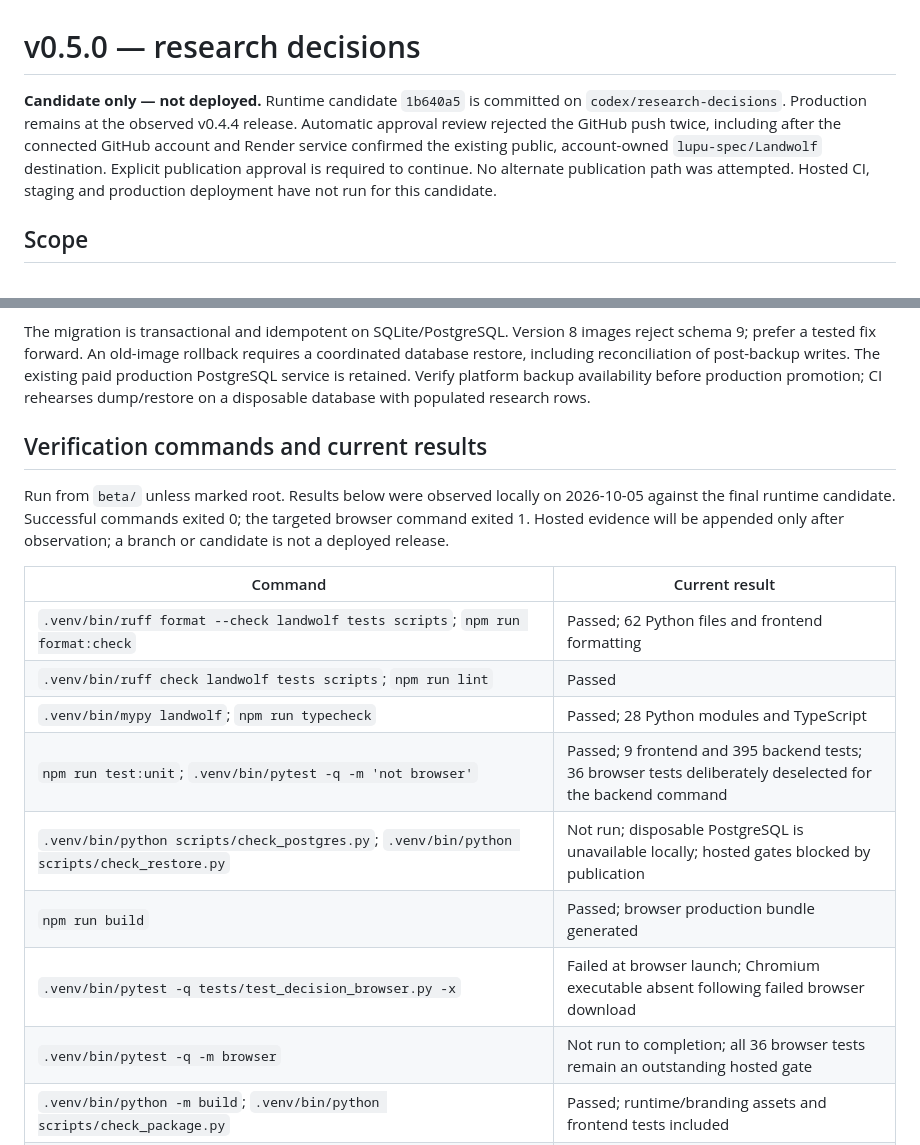
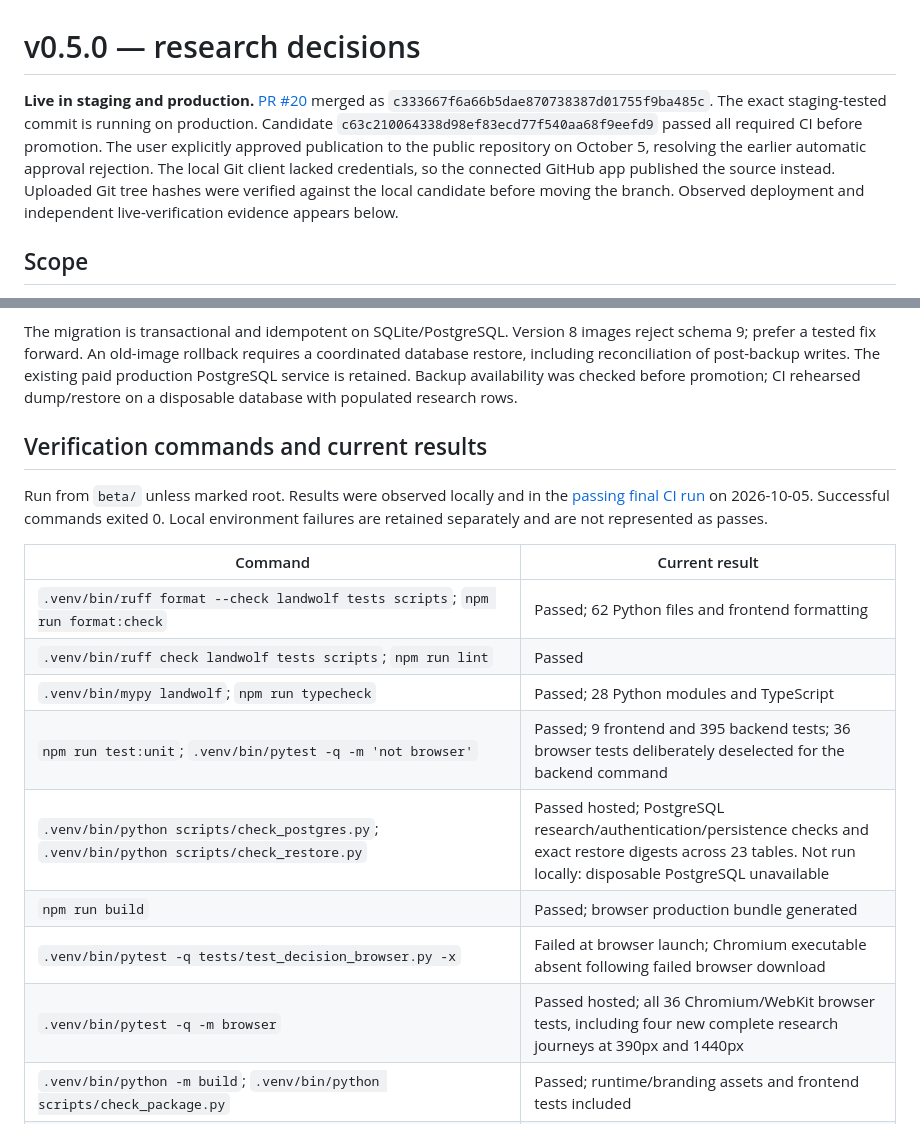
Before and after one commit to lupu-spec/Landwolf, a Markdown page: beta/docs/RESEARCH_DECISIONS_RELEASE.md, 2 parts joined by grey strips. GitHub-like rendering.

```diff
--- a/beta/docs/RESEARCH_DECISIONS_RELEASE.md
+++ b/beta/docs/RESEARCH_DECISIONS_RELEASE.md
@@ -1,12 +1,14 @@
 # v0.5.0 — research decisions
 
-**Candidate only — not deployed.** Runtime candidate `1b640a5` is committed on
-`codex/research-decisions`. Production remains at the observed v0.4.4 release.
-Automatic approval review rejected the GitHub push twice, including after the
-connected GitHub account and Render service confirmed the existing public,
-account-owned `lupu-spec/Landwolf` destination. Explicit publication approval is
-required to continue. No alternate publication path was attempted. Hosted CI,
-staging and production deployment have not run for this candidate.
+**Live in staging and production.** [PR #20](https://github.com/lupu-spec/Landwolf/pull/20)
+merged as `c333667f6a66b5dae870738387d01755f9ba485c`. The exact staging-tested
+commit is running on production. Candidate `c63c210064338d98ef83ecd77f540aa68f9eefd9`
+passed all required CI before promotion.
+The user explicitly approved publication to the public repository on October 5,
+resolving the earlier automatic approval rejection. The local Git client lacked
+credentials, so the connected GitHub app published the source instead. Uploaded
+Git tree hashes were verified against the local candidate before moving the branch.
+Observed deployment and independent live-verification evidence appears below.
 
 ## Scope
 
@@ -44,16 +46,16 @@ Deleting a Hunt removes its linked research, as stated in the confirmation.
 The migration is transactional and idempotent on SQLite/PostgreSQL. Version 8
 images reject schema 9; prefer a tested fix forward. An old-image rollback requires
 a coordinated database restore, including reconciliation of post-backup writes.
-The existing paid production PostgreSQL service is retained. Verify platform backup
-availability before production promotion; CI rehearses dump/restore on a disposable
-database with populated research rows.
+The existing paid production PostgreSQL service is retained. Backup availability
+was checked before promotion; CI rehearsed dump/restore on a disposable database
+with populated research rows.
 
 ## Verification commands and current results
 
-Run from `beta/` unless marked root. Results below were observed locally on
-2026-10-05 against the final runtime candidate. Successful commands exited 0;
-the targeted browser command exited 1. Hosted evidence will be appended only
-after observation; a branch or candidate is not a deployed release.
+Run from `beta/` unless marked root. Results were observed locally and in the
+[passing final CI run](https://github.com/lupu-spec/Landwolf/actions/runs/37278173446)
+on 2026-10-05. Successful commands exited 0. Local environment failures are retained
+separately and are not represented as passes.
 
 | Command | Current result |
 | --- | --- |
@@ -61,10 +63,10 @@ after observation; a branch or candidate is not a deployed release.
 | `.venv/bin/ruff check landwolf tests scripts`; `npm run lint` | Passed |
 | `.venv/bin/mypy landwolf`; `npm run typecheck` | Passed; 28 Python modules and TypeScript |
 | `npm run test:unit`; `.venv/bin/pytest -q -m 'not browser'` | Passed; 9 frontend and 395 backend tests; 36 browser tests deliberately deselected for the backend command |
-| `.venv/bin/python scripts/check_postgres.py`; `.venv/bin/python scripts/check_restore.py` | Not run; disposable PostgreSQL is unavailable locally; hosted gates blocked by publication |
+| `.venv/bin/python scripts/check_postgres.py`; `.venv/bin/python scripts/check_restore.py` | Passed hosted; PostgreSQL research/authentication/persistence checks and exact restore digests across 23 tables. Not run locally: disposable PostgreSQL unavailable |
 | `npm run build` | Passed; browser production bundle generated |
 | `.venv/bin/pytest -q tests/test_decision_browser.py -x` | Failed at browser launch; Chromium executable absent following failed browser download |
-| `.venv/bin/pytest -q -m browser` | Not run to completion; all 36 browser tests remain an outstanding hosted gate |
+| `.venv/bin/pytest -q -m browser` | Passed hosted; all 36 Chromium/WebKit browser tests, including four new complete research journeys at 390px and 1440px |
 | `.venv/bin/python -m build`; `.venv/bin/python scripts/check_package.py` | Passed; runtime/branding assets and frontend tests included |
 | `.venv/bin/bandit -r landwolf`; `.venv/bin/pip-audit --local --skip-editable`; `npm audit --audit-level=moderate`; `npm run secrets` | Passed; no static security findings or known dependency vulnerabilities; editable application excluded from dependency audit as configured |
 | `uv lock --check`; `npm ci` | Passed; metadata consistent and 191 locked npm packages installed; dependency versions unchanged |
```
Also changed, not shown: other parts of beta/docs/RESEARCH_DECISIONS_RELEASE.md (+54 -18 lines), RELEASES.md (+13 -9 lines), beta/docs/VERIFICATION.md (+19 -13 lines).
